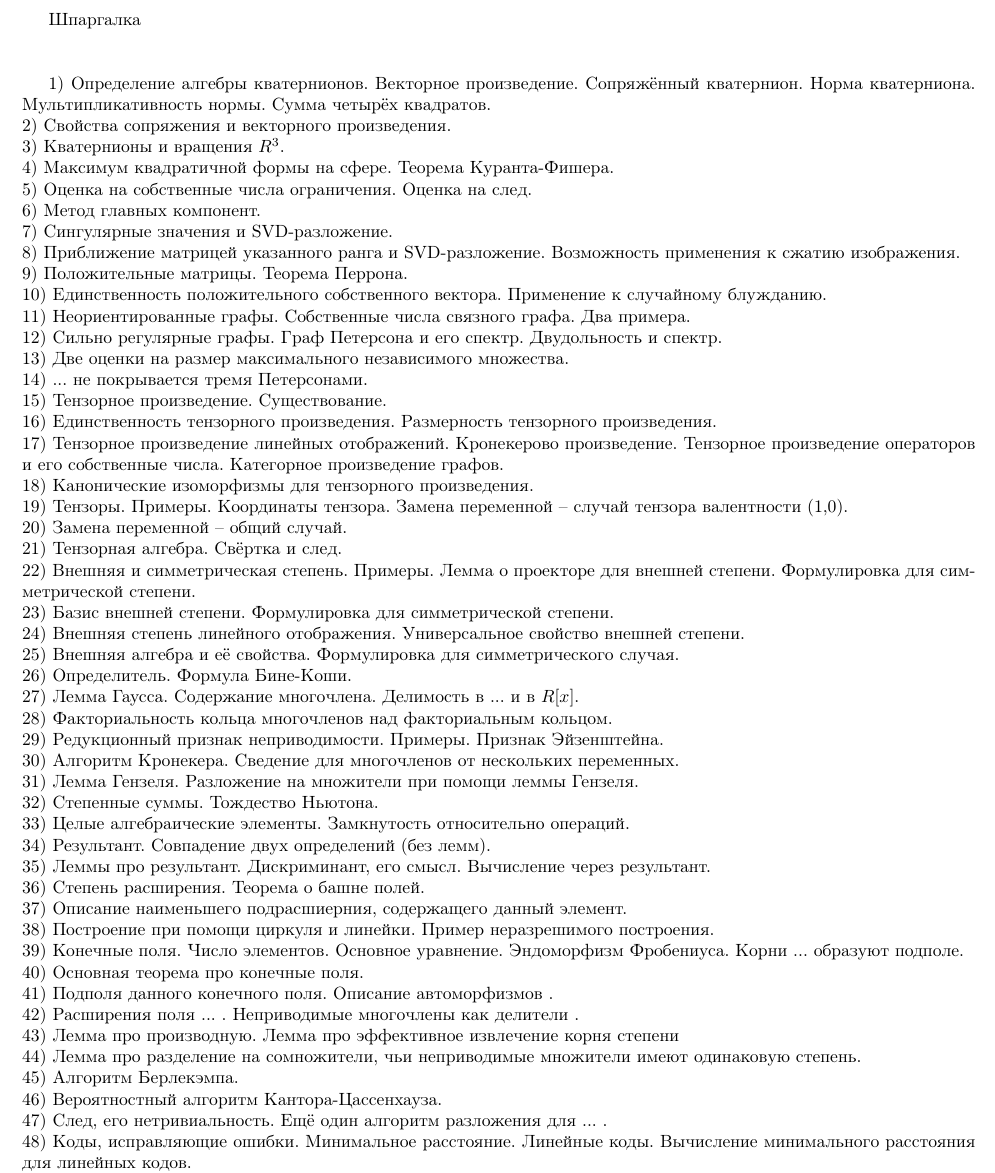
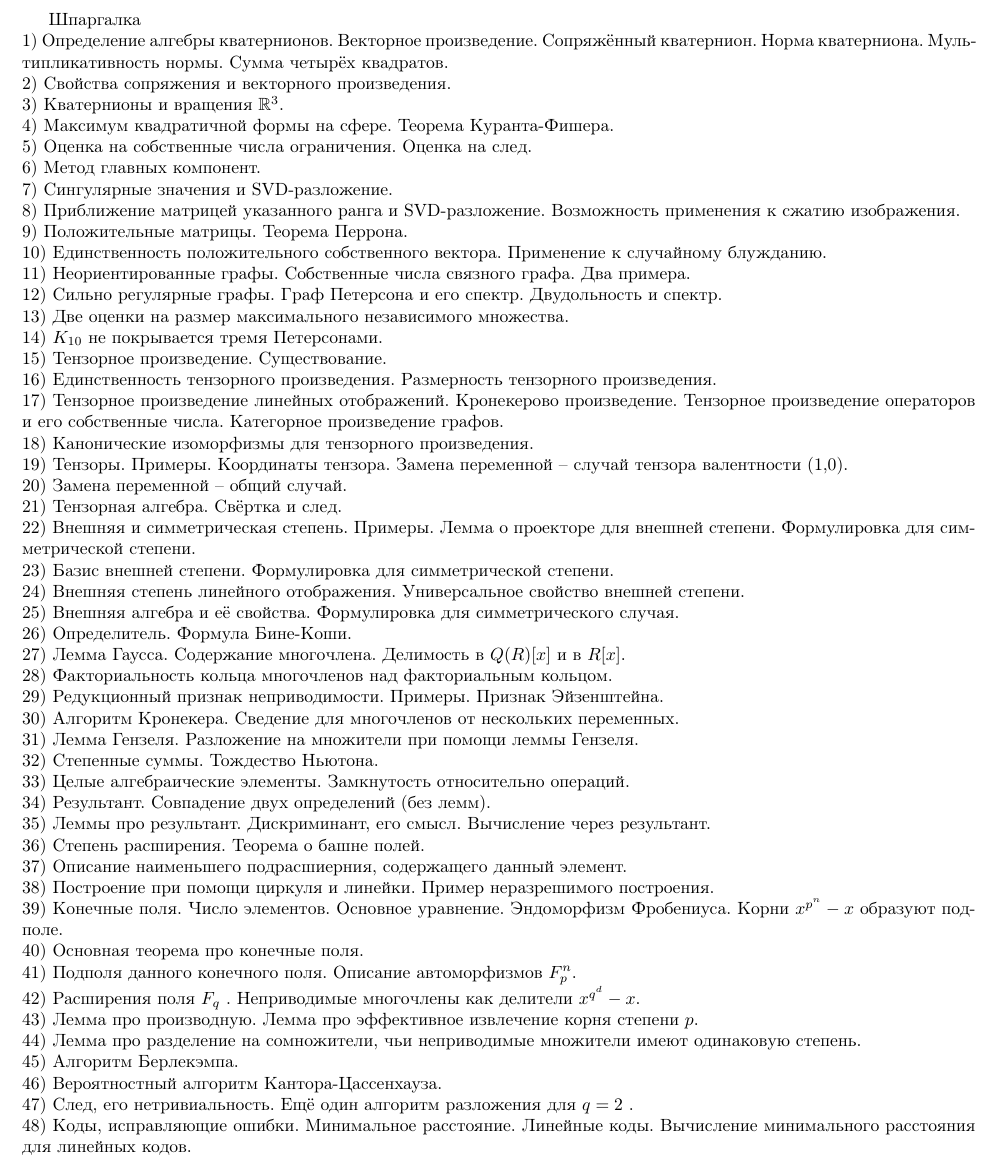
Before and after one commit to skuzi/algebra_2018, a LaTeX book (main.tex, which reads 03.tex, 14.tex, 27.tex): part of page 1 of 2, cut so that both start at the same text. Compiled offline with pdfLaTeX.

Commit message:
correct questions

```diff
--- a/03.tex
+++ b/03.tex
@@ -1 +1 @@
-3) Кватернионы и вращения $R^3$.
+3) Кватернионы и вращения $\mathbb{R}^3$.
--- a/14.tex
+++ b/14.tex
@@ -1 +1 @@
-14) ... не покрывается тремя Петерсонами.
+14) $K_{10}$ не покрывается тремя Петерсонами.
--- a/27.tex
+++ b/27.tex
@@ -1 +1 @@
-27) Лемма Гаусса. Содержание многочлена. Делимость в ... и в $R[x]$.
+27) Лемма Гаусса. Содержание многочлена. Делимость в $Q(R)[x]$ и в $R[x]$.
--- a/39.tex
+++ b/39.tex
@@ -1 +1 @@
-39) Конечные поля. Число элементов. Основное уравнение. Эндоморфизм Фробениуса. Корни ... образуют подполе.
+39) Конечные поля. Число элементов. Основное уравнение. Эндоморфизм Фробениуса. Корни $x^{p^n} - x$ образуют подполе.
--- a/41.tex
+++ b/41.tex
@@ -1 +1 @@
-41) Подполя данного конечного поля. Описание автоморфизмов .
+41) Подполя данного конечного поля. Описание автоморфизмов $F_p^n$.
--- a/42.tex
+++ b/42.tex
@@ -1 +1 @@
-42) Расширения поля ... . Неприводимые многочлены как делители .
+42) Расширения поля $F_q$ . Неприводимые многочлены как делители $x^{q^d} - x$.
--- a/43.tex
+++ b/43.tex
@@ -1 +1 @@
-43) Лемма про производную. Лемма про эффективное извлечение корня степени
+43) Лемма про производную. Лемма про эффективное извлечение корня степени $p$.
--- a/47.tex
+++ b/47.tex
@@ -1 +1 @@
-47) След, его нетривиальность. Ещё один алгоритм разложения для ... .
+47) След, его нетривиальность. Ещё один алгоритм разложения для $q = 2$ .
--- a/main.tex
+++ b/main.tex
@@ -13,7 +13,7 @@
 \usetikzlibrary{arrows,backgrounds,patterns,matrix,shapes,fit,calc,shadows,plotmarks}
 \usepackage{hyperref} % гиперссылки
 \usepackage{cmap}       % Поддержка поиска русских слов в PDF (pdflatex)
-\usepackage{indentfirst}% Красная строка в первом абзаце
+%\usepackage{indentfirst}% Красная строка в первом абзаце
 \usepackage{misccorr}
 \usepackage{arydshln} % штрихованые линии в массивах
 \usepackage{mathtools} % выравнивание в матрицах
```
Also changed, not shown: main.tex (2 more changed lines).
